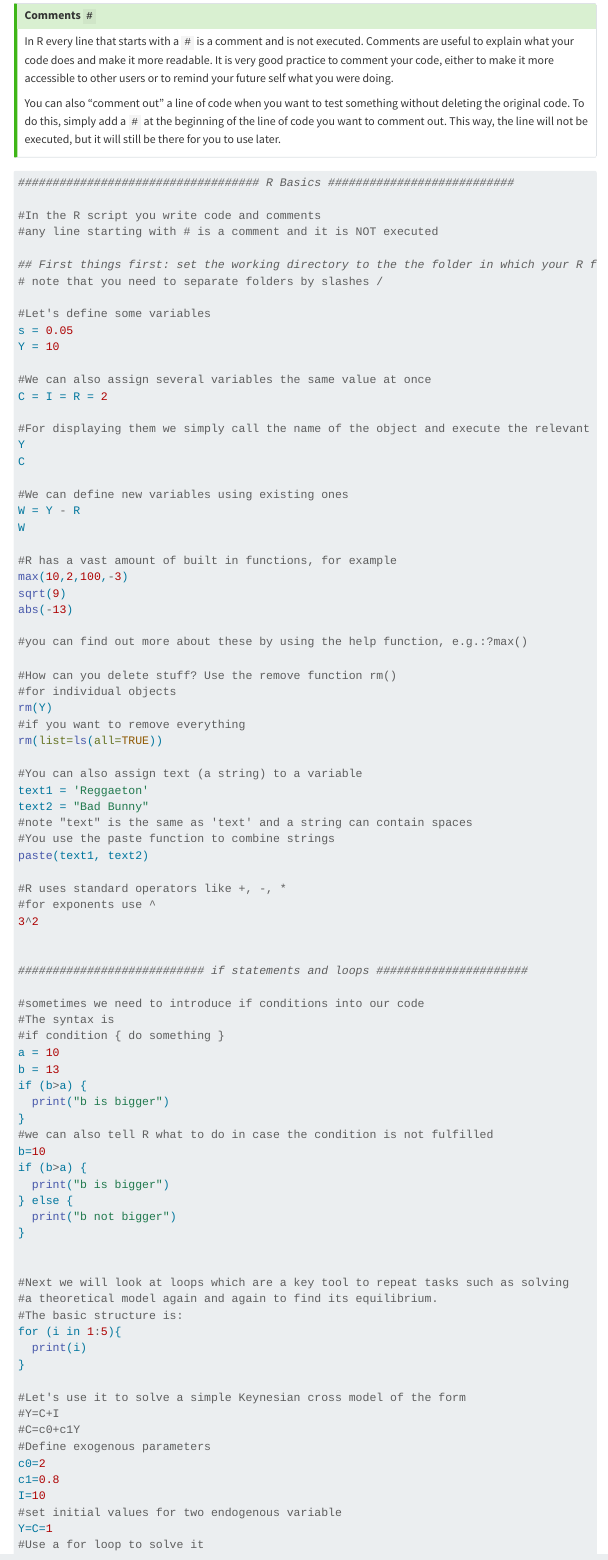
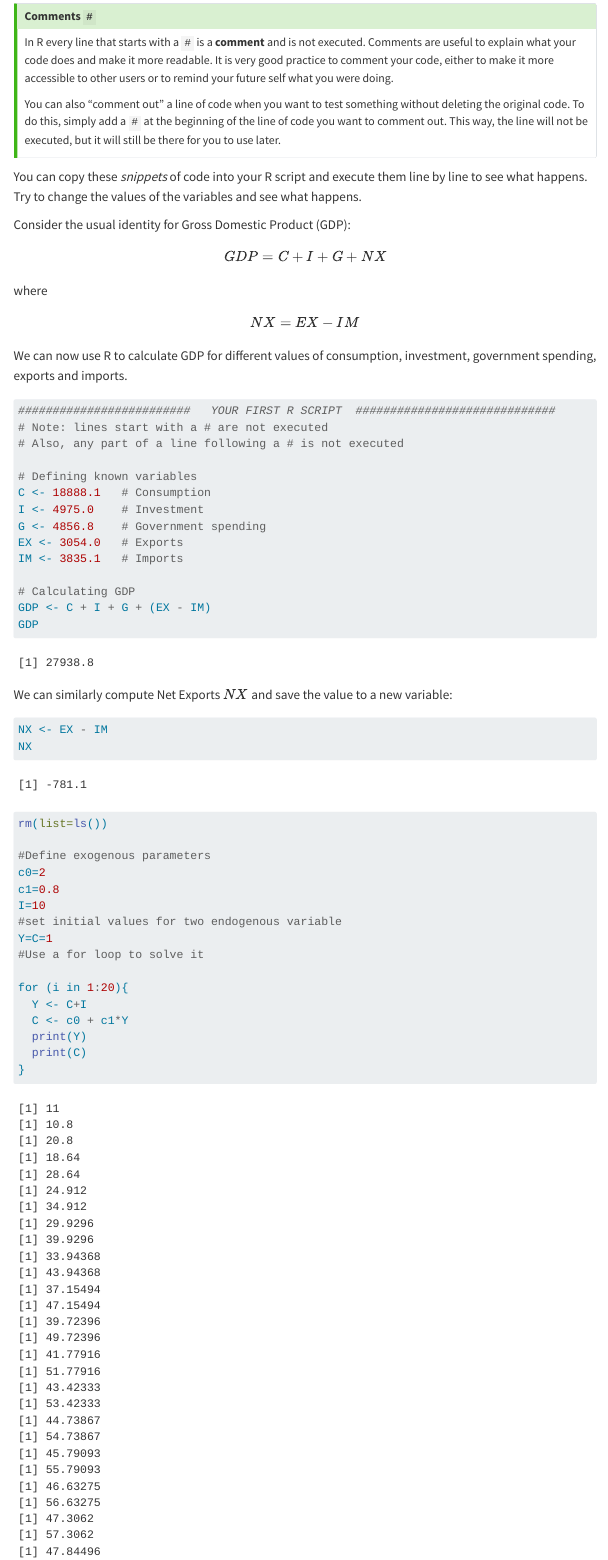
Before and after one commit to andreagolfari/macro_with_R, a Quarto document (getting_started.qmd): the page in a window 1100 px wide, from 3260 px down before the commit and from 3290 px down after it, so that both start at the same text. Rendered offline with R 4.5, knitr and Pandoc in place of Quarto, with nearby package versions; code that draws random numbers runs with fixed seeds of ours; menus at the side of the page are left out.

Commit message:
getting_started update

````diff
--- a/getting_started.qmd
+++ b/getting_started.qmd
@@ -93,33 +98,78 @@ x
 
 ### Working with R scripts
 
-While working in the console is great for performing quick calculations and testing out code, in general you will want to save your code in a file to be able to execute it again later, revise it and/or extend it.
-For this purpose, we use R scripts. An R script is simply a text file containing R code, and you can create a new R script by clicking on the `File` menu and selecting `New File` and then `R Script`. Alternatively, you can use the keyboard shortcut `Ctrl + Shift + N` on a Windows computer or `Cmd + Shift + N` on a Mac.
+While working in the console is great for performing quick calculations and testing out code, in general you will want to save your code in a file to be able to execute it again later, revise it and/or extend it. For this purpose, we use R scripts. An R script is simply a text file containing R code, and you can create a new R script by clicking on the `File` menu and selecting `New File` and then `R Script`. Alternatively, you can use the keyboard shortcut `Ctrl + Shift + N` on a Windows computer or `Cmd + Shift + N` on a Mac.
 
 As you see you now have an `untitled.R` file open in a pane of RStudio, and you can now type your code in it and execute it (line by line or selecting a chunk) by pressing `Ctrl + Enter` on a Windows computer or `Cmd + Enter` on a Mac.
 
 Note that you can also execute the entire script by clicking on the `Source` button in the top right corner of the script pane. This will execute the entire script, line by line, and print the results in the console. In the `File` menu you will find the usual options to save or rename your R script.
 
-::: {.callout-tip}
+::: callout-tip
 ## Comments `#`
-In R every line that starts with a `#` is a comment and is not executed. Comments are useful to explain what your code does and make it more readable. It is very good practice to comment your code, either to make it more accessible to other users or to remind your future self what you were doing.
+
+In R every line that starts with a `#` is a **comment** and is not executed. Comments are useful to explain what your code does and make it more readable. It is very good practice to comment your code, either to make it more accessible to other users or to remind your future self what you were doing.
 
 You can also "comment out" a line of code when you want to test something without deleting the original code. To do this, simply add a `#` at the beginning of the line of code you want to comment out. This way, the line will not be executed, but it will still be there for you to use later.
 :::
 
+You can copy these *snippets* of code into your R script and execute them line by line to see what happens. Try to change the values of the variables and see what happens.
+
+Consider the usual identity for Gross Domestic Product (GDP):
+
+$$GDP=C+I+G+NX$$
+where $$NX=EX-IM$$
+We can now use R to calculate GDP for different values of consumption, investment, government spending, exports and imports.
 
 
 ```{r}
+#########################   YOUR FIRST R SCRIPT  #############################
+# Note: lines start with a # are not executed
+# Also, any part of a line following a # is not executed
+
+# Defining known variables
+C <- 18888.1   # Consumption
+I <- 4975.0    # Investment
+G <- 4856.8    # Government spending
+EX <- 3054.0   # Exports
+IM <- 3835.1   # Imports
+
+# Calculating GDP
+GDP <- C + I + G + (EX - IM)
+GDP
+```
+We can similarly compute Net Exports $NX$ and save the value to a new variable:
+
+```{r}
+NX <- EX - IM
+NX
+```
+
+
+```{r}
+rm(list=ls())
+
+#Define exogenous parameters
+c0=2
+c1=0.8
+I=10
+#set initial values for two endogenous variable
+Y=C=1
+#Use a for loop to solve it
+
+for (i in 1:20){
+  Y <- C+I
+  C <- c0 + c1*Y
+  print(Y)
+  print(C)
+}
+```
+
+```{r}
 #| output: false
-################################### R Basics ###########################
+#########################   YOUR FIRST R SCRIPT  #############################
+# Note: these lines start with a # and hence are not executed
 
-#In the R script you write code and comments
-#any line starting with # is a comment and it is NOT executed
-
-## First things first: set the working directory to the the folder in which your R files are stored using: setwd("C:/")
-# note that you need to separate folders by slashes /
-
-#Let's define some variables
+# Defining some variables
 s = 0.05
 Y = 10
 
````
Also changed, not shown: getting_started.qmd (57 more changed lines).
